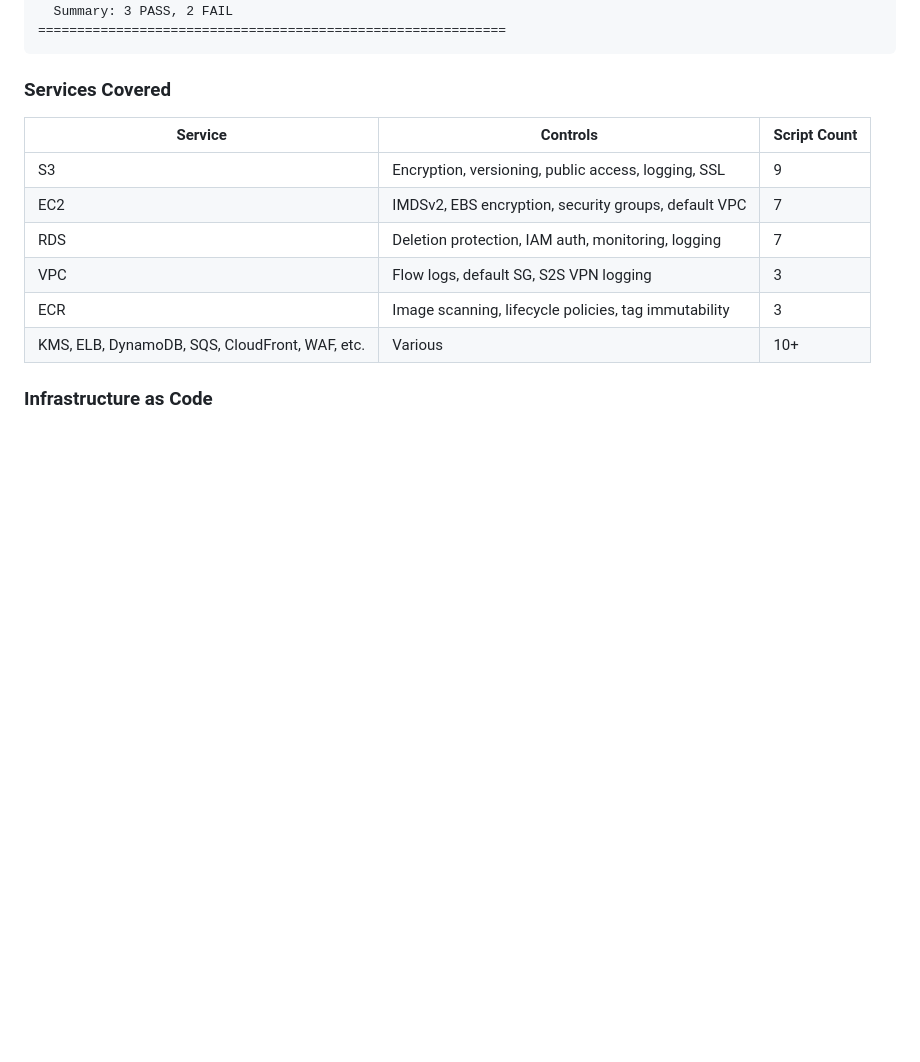
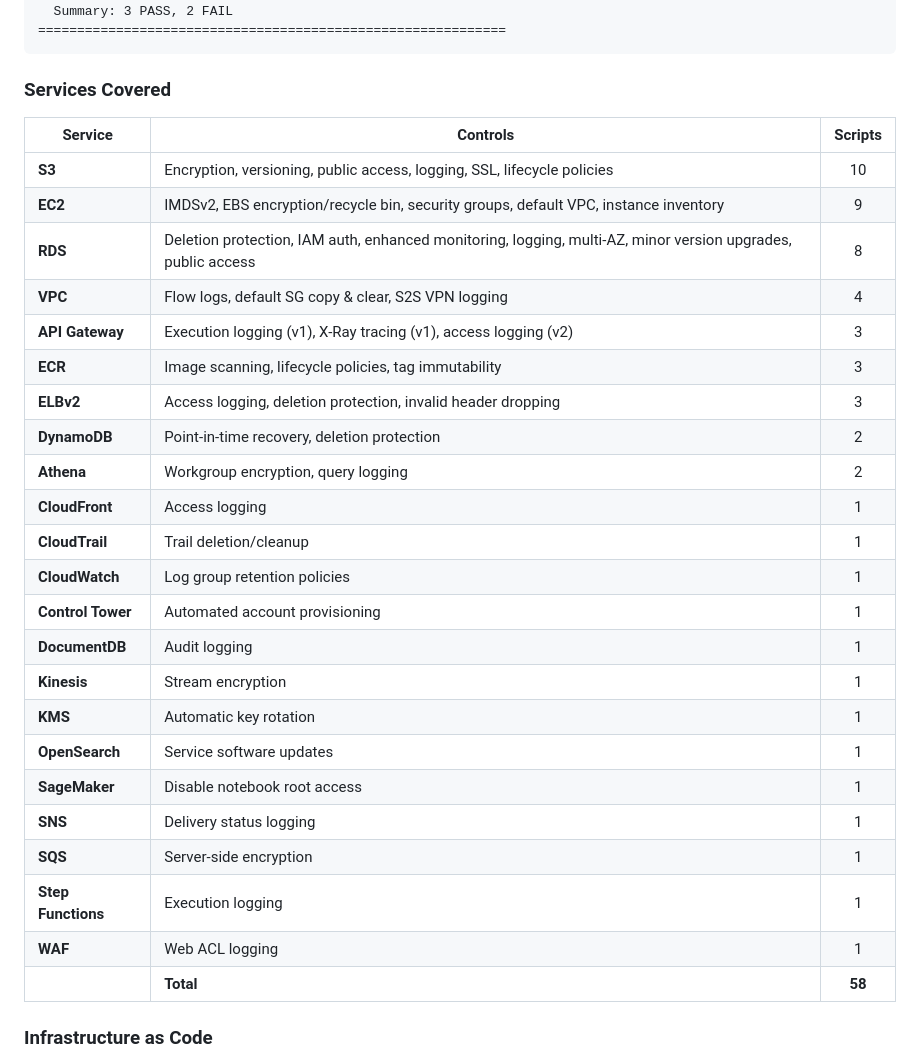
Before and after one commit to theusc6/cloud-platform-engineering, a Markdown page: README.md, the part around the change. Rendered like a GitHub page; blank space fills up the shorter version.

Commit message:
Expand services covered table in README
Break out all 22 AWS services with specific controls and accurate
script counts instead of lumping 10+ into a catch-all row.

```diff
--- a/README.md
+++ b/README.md
@@ -135,14 +135,31 @@ Run checks, get a formatted report, optionally auto-remediate:
 
 ### Services Covered
 
-| Service | Controls | Script Count |
-|---------|----------|-------------|
-| S3 | Encryption, versioning, public access, logging, SSL | 9 |
-| EC2 | IMDSv2, EBS encryption, security groups, default VPC | 7 |
-| RDS | Deletion protection, IAM auth, monitoring, logging | 7 |
-| VPC | Flow logs, default SG, S2S VPN logging | 3 |
-| ECR | Image scanning, lifecycle policies, tag immutability | 3 |
-| KMS, ELB, DynamoDB, SQS, CloudFront, WAF, etc. | Various | 10+ |
+| Service | Controls | Scripts |
+|---------|----------|:-------:|
+| **S3** | Encryption, versioning, public access, logging, SSL, lifecycle policies | 10 |
+| **EC2** | IMDSv2, EBS encryption/recycle bin, security groups, default VPC, instance inventory | 9 |
+| **RDS** | Deletion protection, IAM auth, enhanced monitoring, logging, multi-AZ, minor version upgrades, public access | 8 |
+| **VPC** | Flow logs, default SG copy & clear, S2S VPN logging | 4 |
+| **API Gateway** | Execution logging (v1), X-Ray tracing (v1), access logging (v2) | 3 |
+| **ECR** | Image scanning, lifecycle policies, tag immutability | 3 |
+| **ELBv2** | Access logging, deletion protection, invalid header dropping | 3 |
+| **DynamoDB** | Point-in-time recovery, deletion protection | 2 |
+| **Athena** | Workgroup encryption, query logging | 2 |
+| **CloudFront** | Access logging | 1 |
+| **CloudTrail** | Trail deletion/cleanup | 1 |
+| **CloudWatch** | Log group retention policies | 1 |
+| **Control Tower** | Automated account provisioning | 1 |
+| **DocumentDB** | Audit logging | 1 |
+| **Kinesis** | Stream encryption | 1 |
+| **KMS** | Automatic key rotation | 1 |
+| **OpenSearch** | Service software updates | 1 |
+| **SageMaker** | Disable notebook root access | 1 |
+| **SNS** | Delivery status logging | 1 |
+| **SQS** | Server-side encryption | 1 |
+| **Step Functions** | Execution logging | 1 |
+| **WAF** | Web ACL logging | 1 |
+| | **Total** | **58** |
 
 ### Infrastructure as Code
 
```
